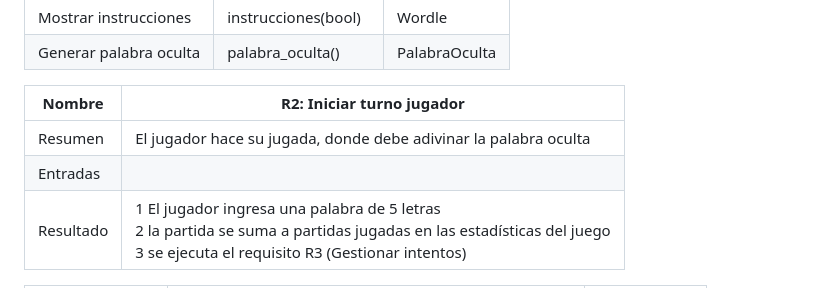
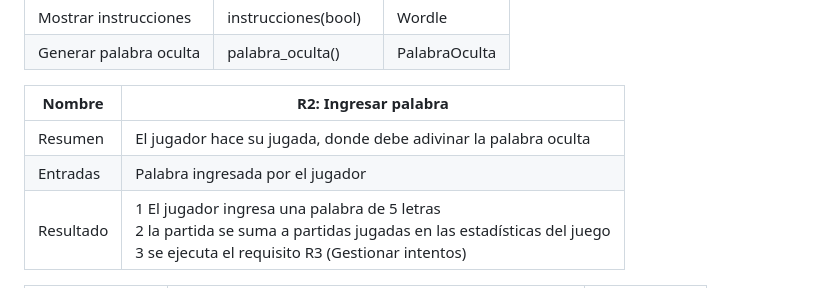
Before and after one commit to VictorVidal12/Proyecto_Wordle_G63-3, a Markdown page: README.md, the part around the change. Rendered like a GitHub page.

Commit message:
Update README.md
Se modifica el R2

```diff
--- a/README.md
+++ b/README.md
@@ -17,10 +17,10 @@ El juego de Wordle consiste en un programa ...
 |Mostrar instrucciones| instrucciones(bool)| Wordle|
 |Generar palabra oculta|palabra_oculta()|PalabraOculta|
 
-| Nombre    | R2: Iniciar turno jugador                                                                                                                                                                                                                                                   |
+| Nombre    | R2: Ingresar palabra                                                                                                                                                                                                                                                   |
 |-----------|---------------------------------------------------------------------------------------------------------------------------------------------------------------------------------------------------------------------------------------------------------------------------|
 | Resumen   | El jugador hace su jugada, donde debe adivinar la palabra oculta                                                                                                                                                                                   |
-| Entradas  |                                                                                                                                                                                                                                          |
+| Entradas  | Palabra ingresada por el jugador                                                                                                                                                                                                                                         |
 | Resultado | 1 El jugador ingresa una palabra de 5 letras<br/>2 la partida se suma a partidas jugadas en las estadísticas del juego<br/> 3 se ejecuta el requisito R3 (Gestionar intentos) |
 
 |Pasos|Métodos|Responsable|
```
